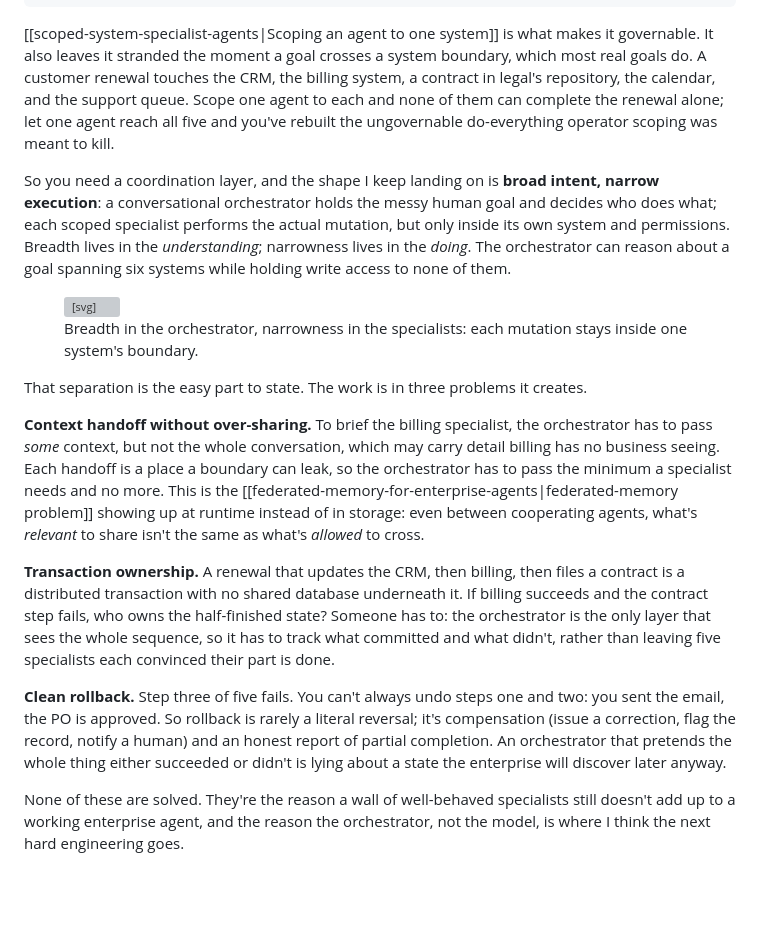
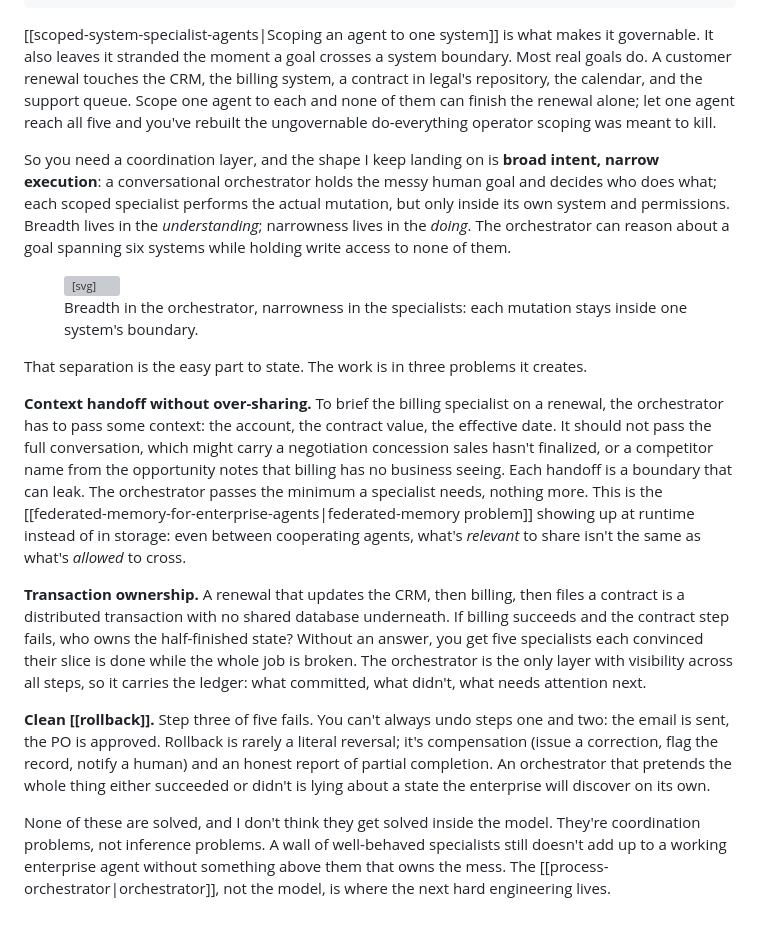
Before and after one commit to FVossebeld/FVossebeld.github.io, a Markdown page: content/concepts/orchestrating-scoped-agents.md, the part around the change. GitHub-like rendering; blank space fills up the shorter version; grey boxes are pictures that could not be loaded.

Commit message:
Sharpen orchestrating-scoped-agents: concrete examples, rhythm, new links
- Context handoff: name what leaks (concession, competitor name)
- Transaction ownership: consequence hits first, fix follows
- Rollback: link to concept page, tighten ending
- Closing: explicit claim (coordination not inference)
- Added [[rollback]] and [[process-orchestrator]] wikilinks
- Broke one long clause for rhythm (Most real goals do.)

Co-authored-by: Copilot <223556219+Copilot@users.noreply.github.com>

```diff
--- a/content/concepts/orchestrating-scoped-agents.md
+++ b/content/concepts/orchestrating-scoped-agents.md
@@ -8,7 +8,7 @@ tags:
   - enterprise
 ---
 
-[[scoped-system-specialist-agents|Scoping an agent to one system]] is what makes it governable. It also leaves it stranded the moment a goal crosses a system boundary, which most real goals do. A customer renewal touches the CRM, the billing system, a contract in legal's repository, the calendar, and the support queue. Scope one agent to each and none of them can complete the renewal alone; let one agent reach all five and you've rebuilt the ungovernable do-everything operator scoping was meant to kill.
+[[scoped-system-specialist-agents|Scoping an agent to one system]] is what makes it governable. It also leaves it stranded the moment a goal crosses a system boundary. Most real goals do. A customer renewal touches the CRM, the billing system, a contract in legal's repository, the calendar, and the support queue. Scope one agent to each and none of them can finish the renewal alone; let one agent reach all five and you've rebuilt the ungovernable do-everything operator scoping was meant to kill.
 
 So you need a coordination layer, and the shape I keep landing on is **broad intent, narrow execution**: a conversational orchestrator holds the messy human goal and decides who does what; each scoped specialist performs the actual mutation, but only inside its own system and permissions. Breadth lives in the *understanding*; narrowness lives in the *doing*. The orchestrator can reason about a goal spanning six systems while holding write access to none of them.
 
@@ -66,10 +66,10 @@ So you need a coordination layer, and the shape I keep landing on is **broad int
 
 That separation is the easy part to state. The work is in three problems it creates.
 
-**Context handoff without over-sharing.** To brief the billing specialist, the orchestrator has to pass *some* context, but not the whole conversation, which may carry detail billing has no business seeing. Each handoff is a place a boundary can leak, so the orchestrator has to pass the minimum a specialist needs and no more. This is the [[federated-memory-for-enterprise-agents|federated-memory problem]] showing up at runtime instead of in storage: even between cooperating agents, what's *relevant* to share isn't the same as what's *allowed* to cross.
+**Context handoff without over-sharing.** To brief the billing specialist on a renewal, the orchestrator has to pass some context: the account, the contract value, the effective date. It should not pass the full conversation, which might carry a negotiation concession sales hasn't finalized, or a competitor name from the opportunity notes that billing has no business seeing. Each handoff is a boundary that can leak. The orchestrator passes the minimum a specialist needs, nothing more. This is the [[federated-memory-for-enterprise-agents|federated-memory problem]] showing up at runtime instead of in storage: even between cooperating agents, what's *relevant* to share isn't the same as what's *allowed* to cross.
 
-**Transaction ownership.** A renewal that updates the CRM, then billing, then files a contract is a distributed transaction with no shared database underneath it. If billing succeeds and the contract step fails, who owns the half-finished state? Someone has to: the orchestrator is the only layer that sees the whole sequence, so it has to track what committed and what didn't, rather than leaving five specialists each convinced their part is done.
+**Transaction ownership.** A renewal that updates the CRM, then billing, then files a contract is a distributed transaction with no shared database underneath. If billing succeeds and the contract step fails, who owns the half-finished state? Without an answer, you get five specialists each convinced their slice is done while the whole job is broken. The orchestrator is the only layer with visibility across all steps, so it carries the ledger: what committed, what didn't, what needs attention next.
 
-**Clean rollback.** Step three of five fails. You can't always undo steps one and two: you sent the email, the PO is approved. So rollback is rarely a literal reversal; it's compensation (issue a correction, flag the record, notify a human) and an honest report of partial completion. An orchestrator that pretends the whole thing either succeeded or didn't is lying about a state the enterprise will discover later anyway.
+**Clean [[rollback]].** Step three of five fails. You can't always undo steps one and two: the email is sent, the PO is approved. Rollback is rarely a literal reversal; it's compensation (issue a correction, flag the record, notify a human) and an honest report of partial completion. An orchestrator that pretends the whole thing either succeeded or didn't is lying about a state the enterprise will discover on its own.
 
-None of these are solved. They're the reason a wall of well-behaved specialists still doesn't add up to a working enterprise agent, and the reason the orchestrator, not the model, is where I think the next hard engineering goes.
+None of these are solved, and I don't think they get solved inside the model. They're coordination problems, not inference problems. A wall of well-behaved specialists still doesn't add up to a working enterprise agent without something above them that owns the mess. The [[process-orchestrator|orchestrator]], not the model, is where the next hard engineering lives.
```
